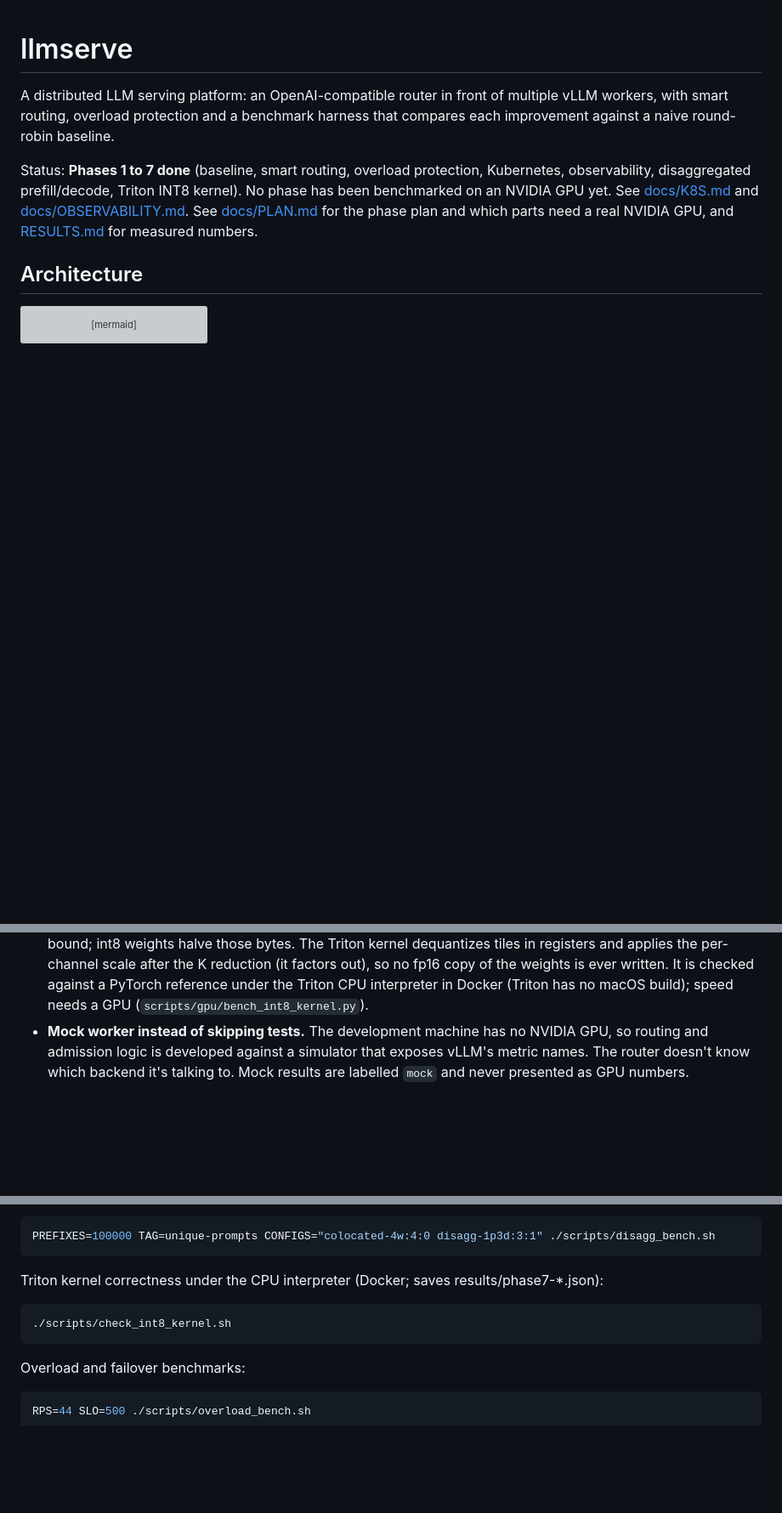
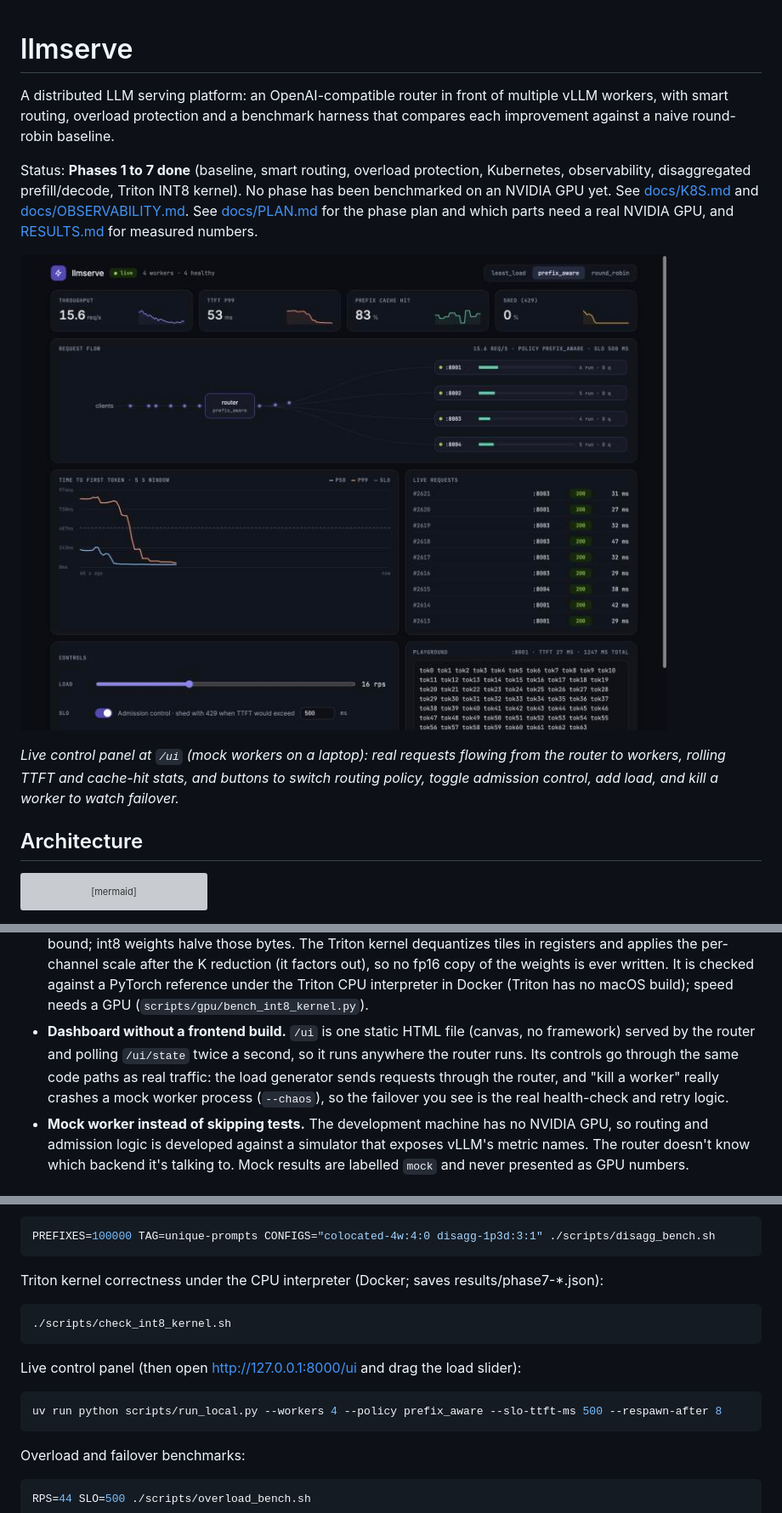
Before and after one commit to Mohamed101-4/llm-serving-platform, a Markdown page: README.md, 3 parts joined by grey strips. Shown at 85% size. Drawn GitHub-style; pictures changed too: docs/img/dashboard.jpg (added); blank space fills up the shorter version; grey boxes are pictures that could not be loaded.

Commit message:
feat(ui): live control panel at /ui with runtime policy/admission switches, load generator, chaos kill

````diff
--- a/README.md
+++ b/README.md
@@ -6,6 +6,12 @@ harness that compares each improvement against a naive round-robin baseline.
 
 Status: **Phases 1 to 7 done** (baseline, smart routing, overload protection, Kubernetes, observability, disaggregated prefill/decode, Triton INT8 kernel). No phase has been benchmarked on an NVIDIA GPU yet. See [docs/K8S.md](docs/K8S.md) and [docs/OBSERVABILITY.md](docs/OBSERVABILITY.md). See [docs/PLAN.md](docs/PLAN.md) for the phase plan and
 which parts need a real NVIDIA GPU, and [RESULTS.md](RESULTS.md) for measured numbers.
+
+![llmserve control panel](docs/img/dashboard.jpg)
+
+*Live control panel at `/ui` (mock workers on a laptop): real requests flowing from the router to
+workers, rolling TTFT and cache-hit stats, and buttons to switch routing policy, toggle admission
+control, add load, and kill a worker to watch failover.*
 
 ## Architecture
 
@@ -92,6 +98,11 @@ flowchart LR
   applies the per-channel scale after the K reduction (it factors out), so no fp16 copy of the weights
   is ever written. It is checked against a PyTorch reference under the Triton CPU interpreter in
   Docker (Triton has no macOS build); speed needs a GPU (`scripts/gpu/bench_int8_kernel.py`).
+- **Dashboard without a frontend build.** `/ui` is one static HTML file (canvas, no framework)
+  served by the router and polling `/ui/state` twice a second, so it runs anywhere the router runs.
+  Its controls go through the same code paths as real traffic: the load generator sends requests
+  through the router, and "kill a worker" really crashes a mock worker process (`--chaos`), so the
+  failover you see is the real health-check and retry logic.
 - **Mock worker instead of skipping tests.** The development machine has no NVIDIA
   GPU, so routing and admission logic is developed against a simulator that exposes
   vLLM's metric names. The router doesn't know which backend it's talking to. Mock
@@ -154,6 +165,12 @@ Triton kernel correctness under the CPU interpreter (Docker; saves results/phase
 ./scripts/check_int8_kernel.sh
 ```
 
+Live control panel (then open http://127.0.0.1:8000/ui and drag the load slider):
+
+```bash
+uv run python scripts/run_local.py --workers 4 --policy prefix_aware --slo-ttft-ms 500 --respawn-after 8
+```
+
 Overload and failover benchmarks:
 
 ```bash
````
Also changed, not shown: 7 other files.
